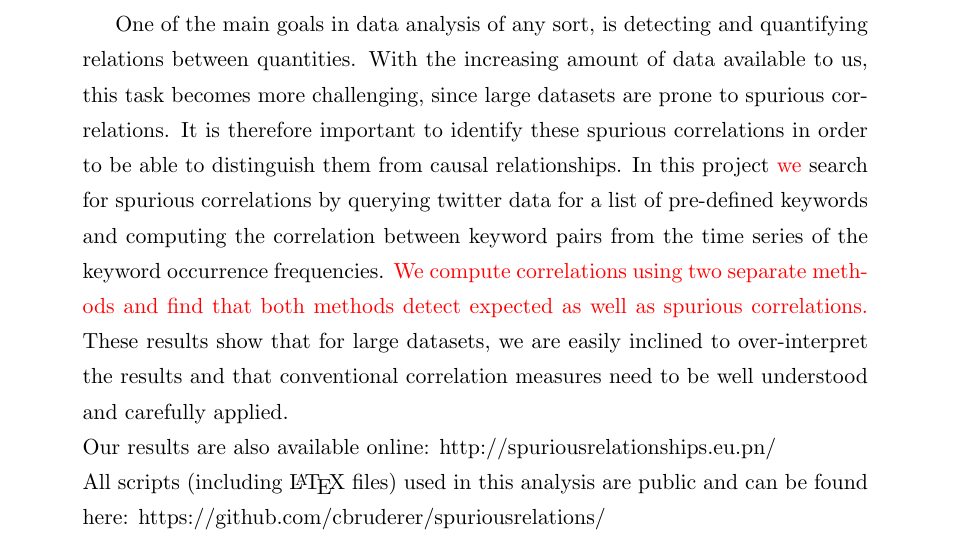
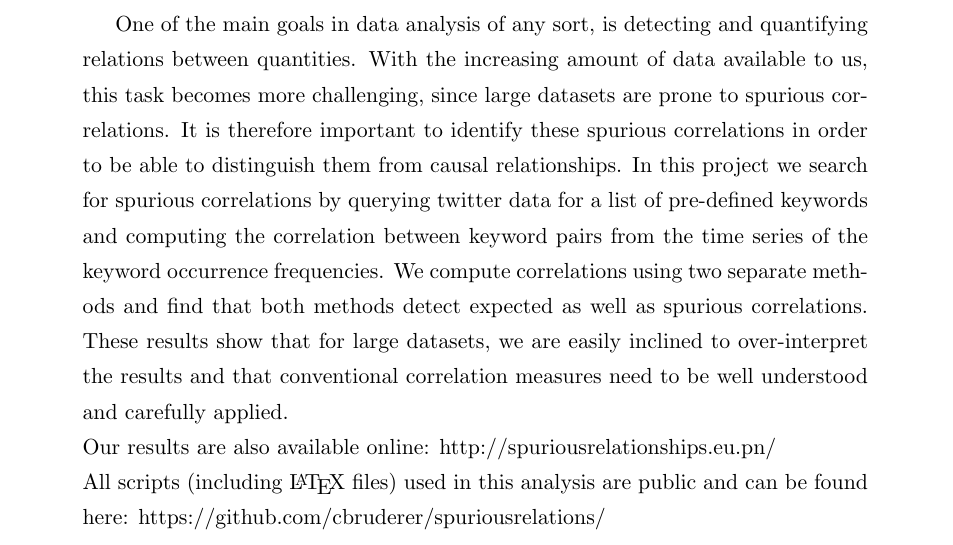
Before and after one commit to cbruderer/spuriousrelations, a LaTeX paper (docs/report/report.tex): part of page 1 of 13, cut so that both start at the same text. The pictures show the PDF file docs/report/report.pdf that the author committed with the source.

Commit message:
Last changes to report and website

```diff
--- a/docs/report/report.tex
+++ b/docs/report/report.tex
@@ -36,7 +36,7 @@
 
 \begin{abstract}
 
-One of the main goals in data analysis of any sort, is detecting and quantifying relations between quantities. With the increasing amount of data available to us, this task becomes more challenging, since large datasets are prone to spurious correlations. It is therefore important to identify these spurious correlations in order to be able to distinguish them from causal relationships. In this project \textcolor{red}{we} search for spurious correlations by querying twitter data for a list of pre-defined keywords and computing the correlation between keyword pairs from the time series of the keyword occurrence frequencies. \textcolor{red}{We compute correlations using two separate methods and find that both methods detect expected as well as spurious correlations.} These results show that for large datasets, we are easily inclined to over-interpret the results and that conventional correlation measures need to be well understood and carefully applied.
+One of the main goals in data analysis of any sort, is detecting and quantifying relations between quantities. With the increasing amount of data available to us, this task becomes more challenging, since large datasets are prone to spurious correlations. It is therefore important to identify these spurious correlations in order to be able to distinguish them from causal relationships. In this project we search for spurious correlations by querying twitter data for a list of pre-defined keywords and computing the correlation between keyword pairs from the time series of the keyword occurrence frequencies. We compute correlations using two separate methods and find that both methods detect expected as well as spurious correlations. These results show that for large datasets, we are easily inclined to over-interpret the results and that conventional correlation measures need to be well understood and carefully applied.
 
 \noindent Our results are also available online: http://spuriousrelationships.eu.pn/
 
@@ -135,14 +135,14 @@ In order not to bias our analysis by, we remove the occurences of the keywords f
 All our analysis codes can be found on this public \textsc{GitHub} repository \cite{github}.
 
 \section{Time series analysis}
-The main results of the data reduction explained in the previous section, are time series of the occurrence of each of the 100 keywords in the queried twitter dataset. \textcolor{red}{In order to identify relationships between different keywords, we compare their occurrence frequencies using two different methods based on the Pearson correlation coefficient.}
+The main results of the data reduction explained in the previous section, are time series of the occurrence of each of the 100 keywords in the queried twitter dataset. In order to identify relationships between different keywords, we compare their occurrence frequencies using two different methods based on the Pearson correlation coefficient.
 
 \subsection{Correlation between stationary time series}
 We can determine the amount of linear dependence between two time series $X_{i}$ and $X_{j}$ using the correlation coefficient $\rho$. The correlation $\rho(\Delta t)$ between two time series is a function of the time lag $\Delta t$ between the two and is defined as \cite{dettling14}
 \begin{equation}
 \rho_{ij}(\Delta t) = \langle (X_{i, t}-\bar{X}_{i}) (X_{j, t+\Delta t}-\bar{X}_{j}) \rangle, \label{eq:corrcoef}
 \end{equation}
-where $\langle ... \rangle$ denotes the ensemble average. For $\Delta t = 0$ we recover the usual correlation coefficient, whereas for $\Delta t \neq 0$, $\rho_{ij}(\Delta t)$ quantifies the amount of linear dependence between shifted time series. \textcolor{red}{If the two time series are equal i.e. $i = j$, we recover the autocorrelation function of the time series, which quantifies the amount of linear dependence in the time series itself.} In order to compare the correlation between different time series, it is customary to normalise Eq.~\ref{eq:corrcoef} by the variance of the two time series i.e. \cite{dettling14}
+where $\langle ... \rangle$ denotes the ensemble average. For $\Delta t = 0$ we recover the usual correlation coefficient, whereas for $\Delta t \neq 0$, $\rho_{ij}(\Delta t)$ quantifies the amount of linear dependence between shifted time series. If the two time series are equal i.e. $i = j$, we recover the autocorrelation function of the time series, which quantifies the amount of linear dependence in the time series itself. In order to compare the correlation between different time series, it is customary to normalise Eq.~\ref{eq:corrcoef} by the variance of the two time series i.e. \cite{dettling14}
 \begin{equation}
 \rho_{ij}(\Delta t) = \frac{\langle (X_{i, t}-\bar{X}_{i}) (X_{j, t+\Delta t}-\bar{X}_{j}) \rangle}{\sqrt{\langle (X_{i, t}-\bar{X}_{i}) (X_{i, t}-\bar{X}_{i}) \rangle \langle (X_{j, t}-\bar{X}_{j}) (X_{j, t}-\bar{X}_{j}) \rangle}}. \label{eq:corrcoef1}
 \end{equation}
@@ -162,7 +162,7 @@ Only in this case, can we replace the ensemble averages in Equations \ref{eq:cor
 \subsection{Differencing of non-stationary time series}
 We do not expect the occurrences of keywords in twitter data to be stationary time series, since the mean occurrence of any keyword will for example depend on world events, its popularity and also on the number of people using twitter. We can roughly assess if any time series is stationary by visually inspecting the time series plot and also by computing its autocorrelation function $\rho(\Delta t)$. Non stationary time series are generally characterised by clear patterns in the autocorrelation functions because consecutive values are strongly correlated through the common trend.
 
-In order to be able to quantify the correlation between non stationary time series we need to make the series stationary prior to evaluating Equations \ref{eq:corrcoef} and \ref{eq:corrcoef1}. The most basic form is called differencing, which allows us to transform time series with a slow trend to \textcolor{red}{a} stationary series. A time series with a trend can be written as \cite{dettling14}
+In order to be able to quantify the correlation between non stationary time series we need to make the series stationary prior to evaluating Equations \ref{eq:corrcoef} and \ref{eq:corrcoef1}. The most basic form is called differencing, which allows us to transform time series with a slow trend to a stationary series. A time series with a trend can be written as \cite{dettling14}
 \begin{equation}
 X_{i, t} = T_{i, t} + R_{i, t},
 \end{equation}
@@ -183,7 +183,7 @@ The above considerations assume that there is no missing time series data, which
 In order to find relations between keywords, we will proceed in two steps: for illustration purposes we will compute the cross correlation between all the time series (filled as explained above) regardless of stationarity for timelags $-10 \leq \Delta t \leq 10$. We will then compute the autocorrelation function of all the series and recompute the correlation coefficients using the differenced time series for non stationary processes. For both methods, we assign the highest correlation coefficient (regardless of timelag $\Delta t$) to each pair and compare the results obtained with these two measures.
 
 \section{Results}
-The occurrence of different keywords over time displays different behaviour depending on the keyword. Keywords from the everyday life and family sections for example feature stationary time series with little to no variation. On the other hand, keywords associated to major events show significant trends and structure. Examples for both these cases are shown in Figures \ref{fig:timeseries_abs} and \ref{fig:timeseries_rel}.  \textcolor{red}{Please see Figure 5 in the results section on http://spuriousrelationships.eu.pn/ for the time series of all our keywords. Figures \ref{fig:timeseries_abs} and \ref{fig:timeseries_rel}} show the absolute and relative time series for the words \textit{banana} and \textit{MH17} respectively. \textit{MH17} is the abbreviation for the Malaysian airlines flight 17, which was shot down over the Ukraine on July, 17th 2014. We see that the mentions of \textit{MH17} are concentrated in this period while the word banana appears with a constant frequency over the 6 months we have analysed. \textcolor{red}{The time series for the word \textit{apple} is an example for the occurrence frequency of words with different meanings as detailed in Section \ref{sec:data}. The word \textit{apple} refers to both the fruit as well as the company. We would expect the frequency of the fruit to be fairly time-independent, but from Figures \ref{fig:timeseries_abs} and \ref{fig:timeseries_rel}, we see that the number of mentions features a strong peak in September, 2014. This is probably caused by apple holding its keynote speech on September 9th, 2014, showing that different word usages can dominate the occurrence frequency at different times.}
+The occurrence of different keywords over time displays different behaviour depending on the keyword. Keywords from the everyday life and family sections for example feature stationary time series with little to no variation. On the other hand, keywords associated to major events show significant trends and structure. Examples for both these cases are shown in Figures \ref{fig:timeseries_abs} and \ref{fig:timeseries_rel}. Please see Figure 5 in the results section on http://spuriousrelationships.eu.pn/ for the time series of all our keywords. Figures \ref{fig:timeseries_abs} and \ref{fig:timeseries_rel} show the absolute and relative time series for the words \textit{banana} and \textit{MH17} respectively. \textit{MH17} is the abbreviation for the Malaysian airlines flight 17, which was shot down over the Ukraine on July, 17th 2014. We see that the mentions of \textit{MH17} are concentrated in this period while the word banana appears with a constant frequency over the 6 months we have analysed. The time series for the word \textit{apple} is an example for the occurrence frequency of words with different meanings as detailed in Section \ref{sec:data}. The word \textit{apple} refers to both the fruit as well as the company. We would expect the frequency of the fruit to be fairly time-independent, but from Figures \ref{fig:timeseries_abs} and \ref{fig:timeseries_rel}, we see that the number of mentions features a strong peak in September, 2014. This is probably caused by apple holding its keynote speech on September 9th, 2014, showing that different word usages can dominate the occurrence frequency at different times.
 
 \begin{figure}
 \centering
@@ -233,9 +233,9 @@ The occurrence of different keywords over time displays different behaviour depe
 \label{fig:timeseries_rel}
 \end{figure}
 
-From Figures \ref{fig:timeseries_abs} and \ref{fig:timeseries_rel}, we see that in general, the time series are not stationary. We therefore transform all the time series by differencing, as outlined in Eq.~\ref{eq:diff}. The differenced time series for the keyword \textit{MH17} are shown in Fig.~\ref{fig:diff_acf} along with its autocorrelation function. We see that the differenced time series is \textcolor{red}{significantly more} stationary, even though \textit{MH17} is one of the most strongly varying keywords in our sample. This is confirmed by the autocorrelation function.
+From Figures \ref{fig:timeseries_abs} and \ref{fig:timeseries_rel}, we see that in general, the time series are not stationary. We therefore transform all the time series by differencing, as outlined in Eq.~\ref{eq:diff}. The differenced time series for the keyword \textit{MH17} are shown in Fig.~\ref{fig:diff_acf} along with its autocorrelation function. We see that the differenced time series is significantly more stationary, even though \textit{MH17} is one of the most strongly varying keywords in our sample. This is confirmed by the autocorrelation function.
 
-The cross correlation coefficients between keyword pairs for both methods are shown in \textcolor{red}{Figures 6 and 7 on http://spuriousrelationships.eu.pn/}. As expected, we see a correlation of 1 on the diagonal, corresponding to the \textcolor{red}{normalised} auto correlations. The correlation matrix has a block-diagonal form corresponding to the correlations within keyword groups, e.g. keywords within the refugees and terrorism categories. Comparing the two correlation measures, we find that the correlations computed from the differenced time series are \textcolor{red}{less pronounced than the ones computed using the raw data. This is expected, since the latter method generally overestimates correlations.}
+The cross correlation coefficients between keyword pairs for both methods are shown in Figures 6 and 7 on http://spuriousrelationships.eu.pn/. As expected, we see a correlation of 1 on the diagonal, corresponding to the normalised auto correlations. The correlation matrix has a block-diagonal form corresponding to the correlations within keyword groups, e.g. keywords within the refugees and terrorism categories. Comparing the two correlation measures, we find that the correlations computed from the differenced time series are less pronounced than the ones computed using the raw data. This is expected, since the latter method generally overestimates correlations.
 
 \begin{figure}
 \centering
@@ -253,8 +253,8 @@ The cross correlation coefficients between keyword pairs for both methods are sh
 \label{fig:diff_acf}
 \end{figure}
 
-As can be seen from \textcolor{red}{these figures}, we are able to retrieve expected correlations, such as correlation between \textit{nelson} and \textit{mandela} or \textit{refugees} and \textit{syria}. However, we also find several unexpected and probably spurious correlations between keywords such as \textcolor{red}{\textit{maya} and \textit{television} or \textit{mandela} and \textit{ukraine}}.
-This is probably both due to the simple methods employed to compute correlations as well as that computing correlations between noisy datasets without clear features is generally a difficult problem. \textcolor{red}{Table \ref{tab:example_corr} shows further examples of expected and unexpected correlations and non-correlations.}
+As can be seen from these figures, we are able to retrieve expected correlations, such as correlation between \textit{nelson} and \textit{mandela} or \textit{refugees} and \textit{syria}. However, we also find several unexpected and probably spurious correlations between keywords such as \textit{maya} and \textit{television} or \textit{mandela} and \textit{ukraine}.
+This is probably both due to the simple methods employed to compute correlations as well as that computing correlations between noisy datasets without clear features is generally a difficult problem. Table \ref{tab:example_corr} shows further examples of expected and unexpected correlations and non-correlations.
 
 \begin{minipage}{\linewidth}
 	\centering
@@ -280,7 +280,7 @@ This is probably both due to the simple methods employed to compute correlations
 \section{Conclusion}
 In this project we analysed roughly six months of unfiltered twitter data by querying the tweets for a set of 100 predefined keywords. We aimed at recovering correlations between the occurrence frequencies of related keywords and showing that spurious relationships can be detected in large datasets. We used both the time series of the number of tweets per day containing a particular keyword and its differenced counterpart to compute correlation coefficients for pairs of keywords.
 
-While we found large correlation coefficients for \textit{a priori} expected keyword pairs, we also measured a significant number of unexpected and probably spurious correlations. \textcolor{red}{This shows that large data sets need to be carefully analysed and that the increasing volume of data sets asks for exploration of novel analysis methods.}
+While we found large correlation coefficients for \textit{a priori} expected keyword pairs, we also measured a significant number of unexpected and probably spurious correlations. This shows that large data sets need to be carefully analysed and that the increasing volume of data sets asks for exploration of novel analysis methods.
 
 
 \section{Acknowledgements}
```
Also changed, not shown: docs/report/report.pdf, 3 other files.
